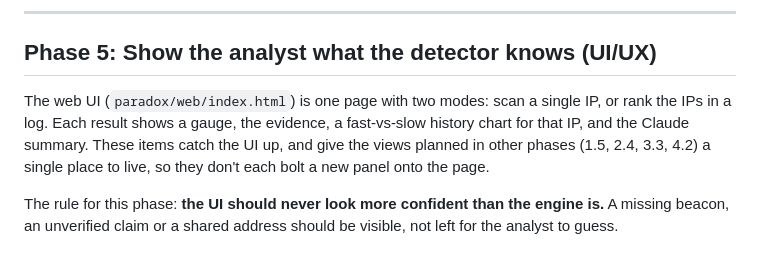
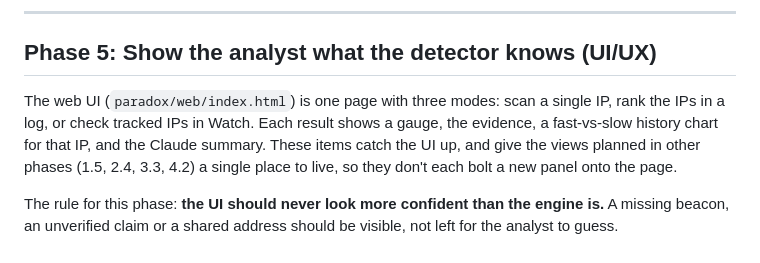
Before and after one commit to Castor-o7/ParadoxDetector, a Markdown page: ROADMAP.md, the part around the change. Drawn GitHub-style.

Commit message:
Note the web UI's Watch mode in the roadmap (#18)
Co-authored-by: Claude Opus 5.5 <noreply@anthropic.com>

```diff
--- a/ROADMAP.md
+++ b/ROADMAP.md
@@ -362,8 +362,8 @@ and counts inside it. Choosing the allowed set is part of this story.
 
 ## Phase 5: Show the analyst what the detector knows (UI/UX)
 
-The web UI (`paradox/web/index.html`) is one page with two modes: scan a single IP, or rank the
-IPs in a log. Each result shows a gauge, the evidence, a fast-vs-slow history chart for that IP,
+The web UI (`paradox/web/index.html`) is one page with three modes: scan a single IP, rank the
+IPs in a log, or check tracked IPs in Watch. Each result shows a gauge, the evidence, a fast-vs-slow history chart for that IP,
 and the Claude summary. These items catch the UI up, and give the views planned in other phases (1.5, 2.4, 3.3,
 4.2) a single place to live, so they don't each bolt a new panel onto the page.
 
```
